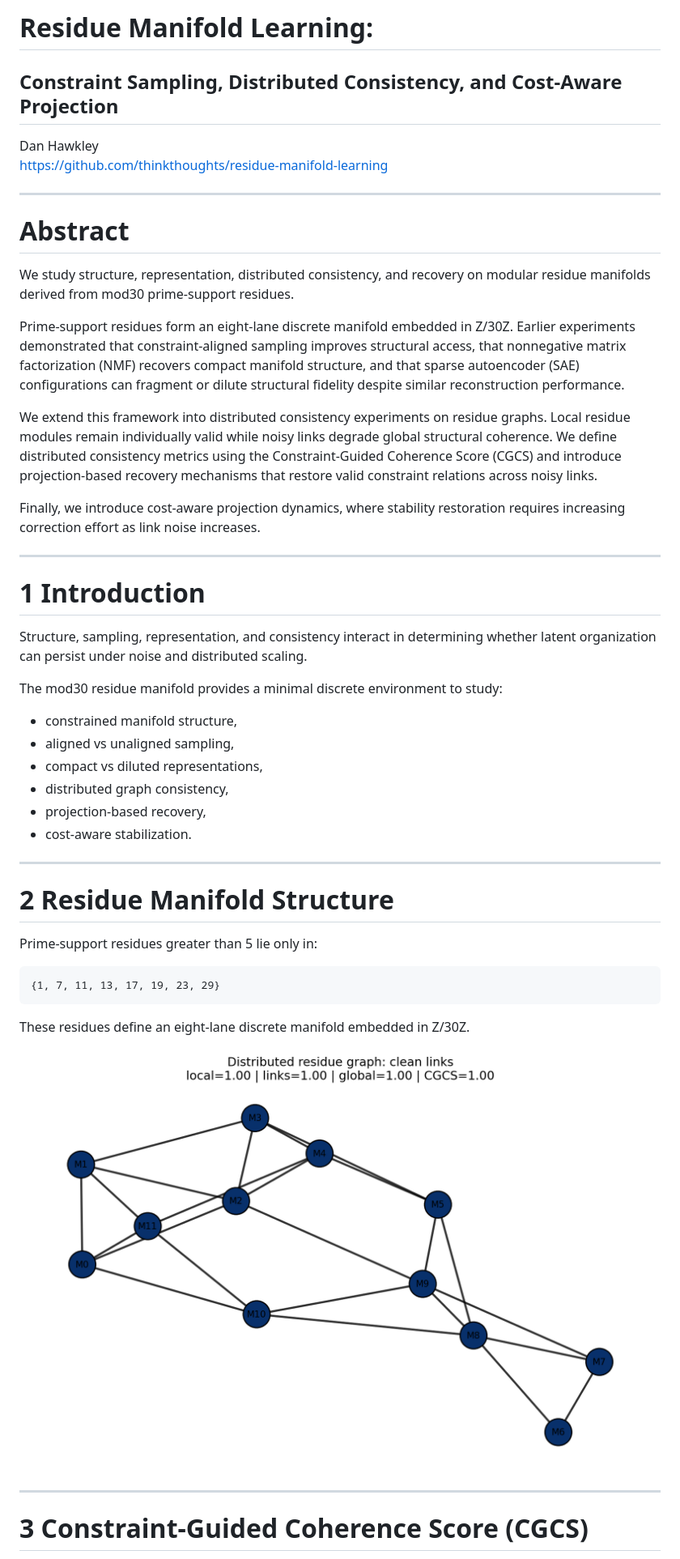
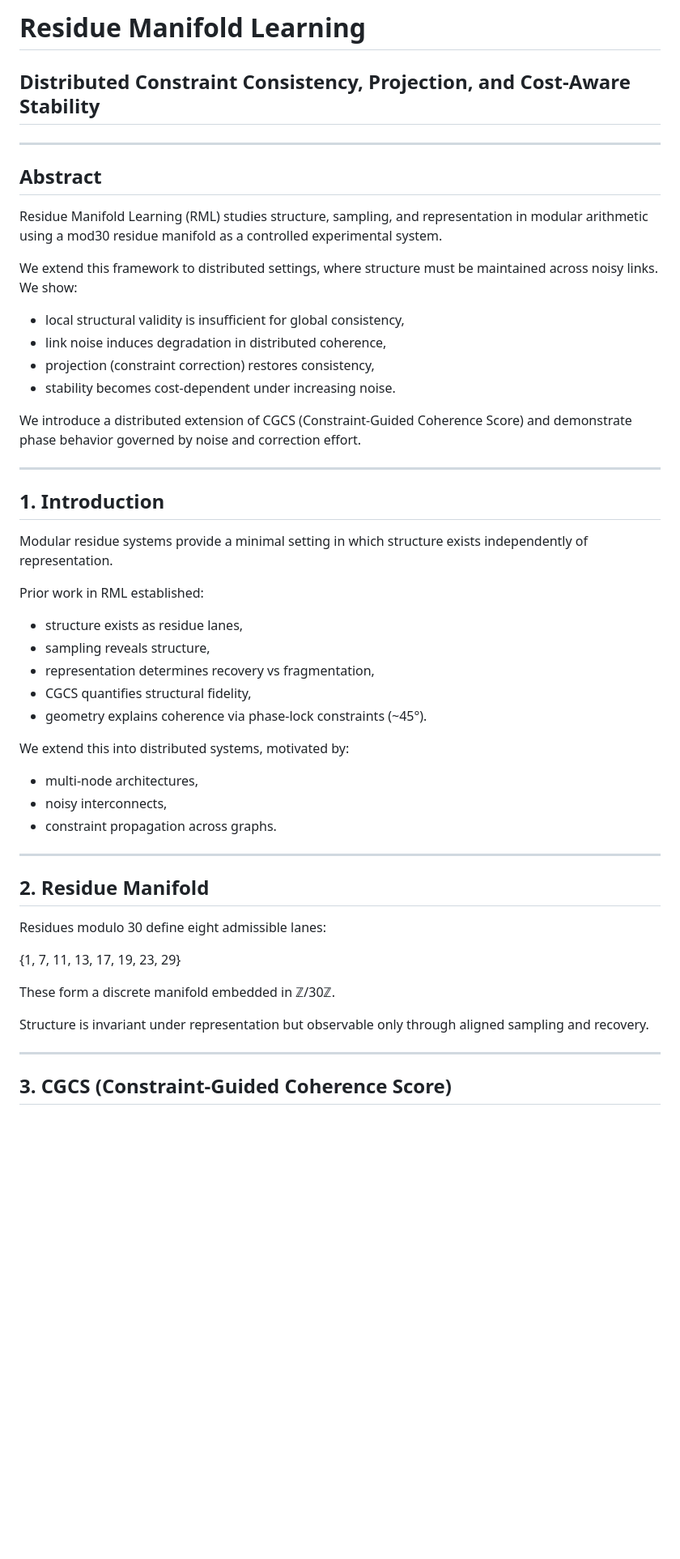
Before and after one commit to thinkthoughts/residue-manifold-learning, a Markdown page: paper/paper.md, the part around one of its changes. Shown at 81% size. GitHub-like rendering; blank space fills up the shorter version.

````diff
--- a/paper/paper.md
+++ b/paper/paper.md
@@ -1,52 +1,54 @@
-
-# Residue Manifold Learning:
-## Constraint Sampling, Distributed Consistency, and Cost-Aware Projection
-
-Dan Hawkley
-https://github.com/thinkthoughts/residue-manifold-learning
+# Residue Manifold Learning
+## Distributed Constraint Consistency, Projection, and Cost-Aware Stability
 
 ---
 
-# Abstract
+## Abstract
 
-We study structure, representation, distributed consistency, and recovery on modular residue manifolds derived from mod30 prime-support residues.
+Residue Manifold Learning (RML) studies structure, sampling, and representation in modular arithmetic using a mod30 residue manifold as a controlled experimental system.
 
-Prime-support residues form an eight-lane discrete manifold embedded in Z/30Z. Earlier experiments demonstrated that constraint-aligned sampling improves structural access, that nonnegative matrix factorization (NMF) recovers compact manifold structure, and that sparse autoencoder (SAE) configurations can fragment or dilute structural fidelity despite similar reconstruction performance.
+We extend this framework to distributed settings, where structure must be maintained across noisy links. We show:
 
-We extend this framework into distributed consistency experiments on residue graphs. Local residue modules remain individually valid while noisy links degrade global structural coherence. We define distributed consistency metrics using the Constraint-Guided Coherence Score (CGCS) and introduce projection-based recovery mechanisms that restore valid constraint relations across noisy links.
+- local structural validity is insufficient for global consistency,
+- link noise induces degradation in distributed coherence,
+- projection (constraint correction) restores consistency,
+- stability becomes cost-dependent under increasing noise.
 
-Finally, we introduce cost-aware projection dynamics, where stability restoration requires increasing correction effort as link noise increases.
+We introduce a distributed extension of CGCS (Constraint-Guided Coherence Score) and demonstrate phase behavior governed by noise and correction effort.
 
 ---
 
-# 1 Introduction
+## 1. Introduction
 
-Structure, sampling, representation, and consistency interact in determining whether latent organization can persist under noise and distributed scaling.
+Modular residue systems provide a minimal setting in which structure exists independently of representation.
 
-The mod30 residue manifold provides a minimal discrete environment to study:
+Prior work in RML established:
 
-- constrained manifold structure,
-- aligned vs unaligned sampling,
-- compact vs diluted representations,
-- distributed graph consistency,
-- projection-based recovery,
-- cost-aware stabilization.
+- structure exists as residue lanes,
+- sampling reveals structure,
+- representation determines recovery vs fragmentation,
+- CGCS quantifies structural fidelity,
+- geometry explains coherence via phase-lock constraints (~45°).
+
+We extend this into distributed systems, motivated by:
+
+- multi-node architectures,
+- noisy interconnects,
+- constraint propagation across graphs.
 
 ---
 
-# 2 Residue Manifold Structure
+## 2. Residue Manifold
 
-Prime-support residues greater than 5 lie only in:
+Residues modulo 30 define eight admissible lanes:
 
-```text
 {1, 7, 11, 13, 17, 19, 23, 29}
-```
 
-These residues define an eight-lane discrete manifold embedded in Z/30Z.
+These form a discrete manifold embedded in ℤ/30ℤ.
 
-![Figure 1](figures/distributed_residue_graph_clean.png)
+Structure is invariant under representation but observable only through aligned sampling and recovery.
 
 ---
 
-# 3 Constraint-Guided Coherence Score (CGCS)
+## 3. CGCS (Constraint-Guided Coherence Score)
 
````
Also changed, not shown: other parts of paper/paper.md (+85 -52 lines).
